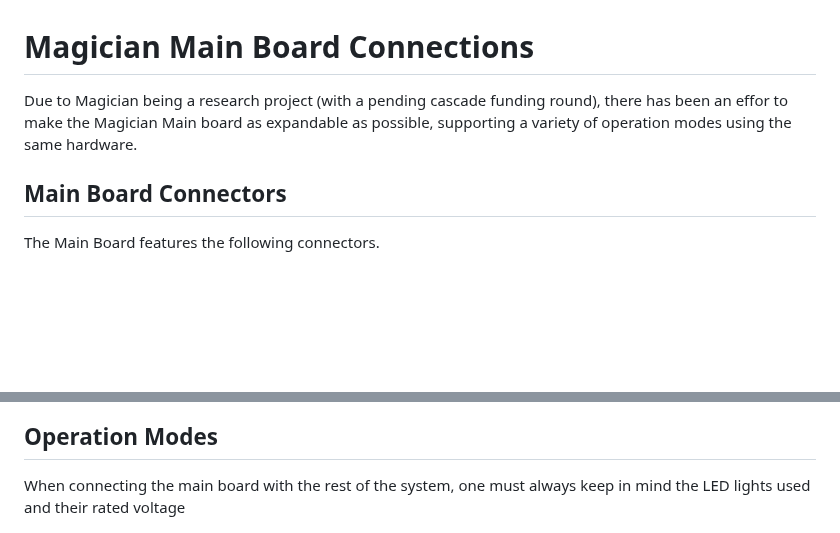
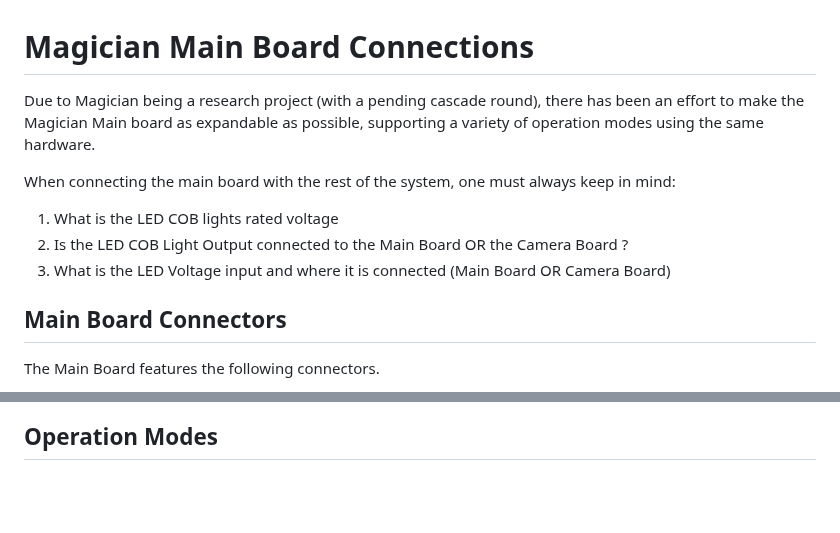
Before and after one commit to magician-project/magician_main_board, a Markdown page: doc/connectors.md, 2 parts joined by grey strips. Drawn GitHub-style; blank space fills up the shorter version.

```diff
--- a/doc/connectors.md
+++ b/doc/connectors.md
@@ -1,8 +1,12 @@
 # Magician Main Board Connections
 
-Due to Magician being a research project (with a pending cascade funding round), there has been an effor to make the Magician Main board
+Due to Magician being a research project (with a pending cascade round), there has been an effort to make the Magician Main board
 as expandable as possible, supporting a variety of operation modes using the same hardware.
 
+When connecting the main board with the rest of the system, one must always keep in mind:
+1) What is the LED COB lights rated voltage
+2) Is the LED COB Light Output connected to the Main Board OR the Camera Board ?
+3) What is the LED Voltage input and where it is connected (Main Board OR Camera Board)
 
 
 ## Main Board Connectors
@@ -13,7 +17,6 @@ The Main Board features the following connectors.
 
 ## Operation Modes
 
-When connecting the main board with the rest of the system, one must always keep in mind the LED lights used and their rated voltage
 
 
 
```
Also changed, not shown: other parts of doc/connectors.md (+4 -0 lines), doc/camera_connector_board.jpg (added).
